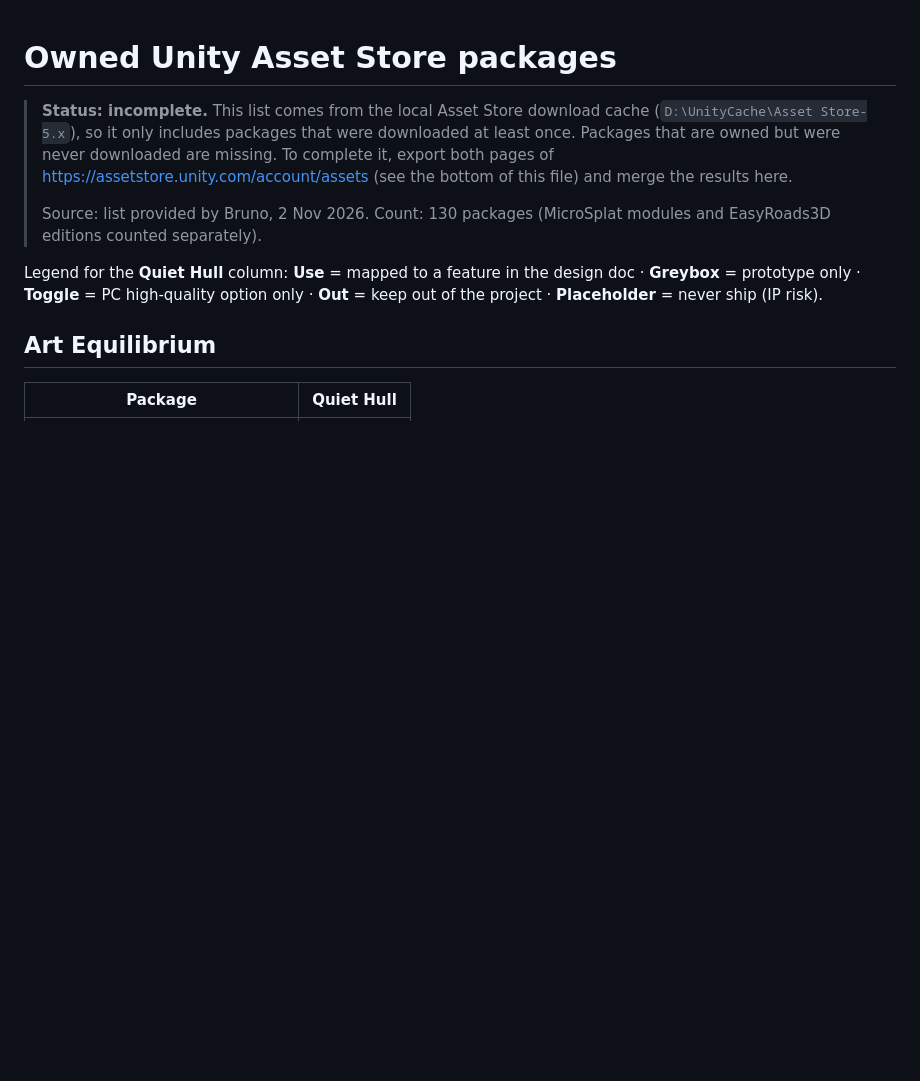
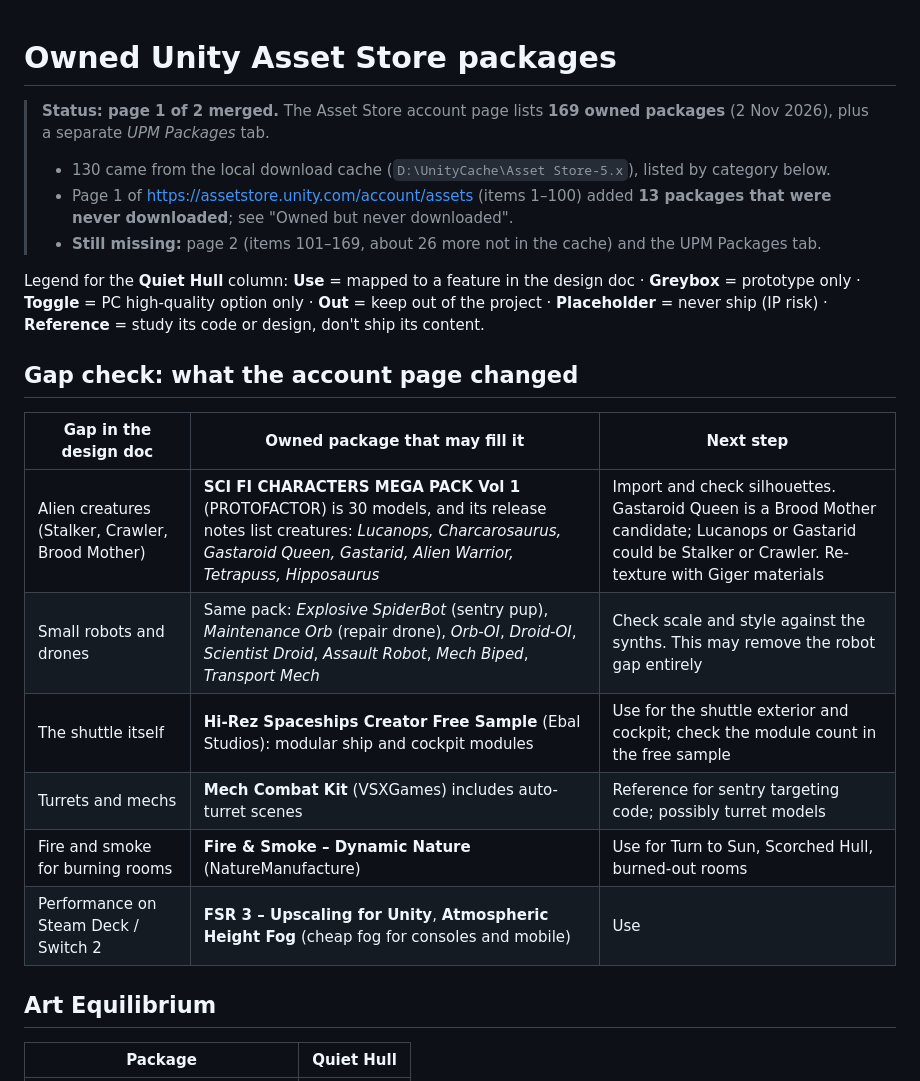
Before and after one commit to brunobozic/brunobozic.github.io, a Markdown page: quiet-hull/owned_assets.md, the part around one of its changes. Drawn GitHub-style; blank space fills up the shorter version.

```diff
--- a/quiet-hull/owned_assets.md
+++ b/quiet-hull/owned_assets.md
@@ -1,13 +1,22 @@
 # Owned Unity Asset Store packages
 
-> **Status: incomplete.** This list comes from the local Asset Store download cache
-> (`D:\UnityCache\Asset Store-5.x`), so it only includes packages that were downloaded at least once.
-> Packages that are owned but were never downloaded are missing.
-> To complete it, export both pages of https://assetstore.unity.com/account/assets (see the bottom of this file) and merge the results here.
->
-> Source: list provided by Bruno, 2 Nov 2026. Count: 130 packages (MicroSplat modules and EasyRoads3D editions counted separately).
+> **Status: page 1 of 2 merged.** The Asset Store account page lists **169 owned packages** (2 Nov 2026), plus a separate *UPM Packages* tab.
+> - 130 came from the local download cache (`D:\UnityCache\Asset Store-5.x`), listed by category below.
+> - Page 1 of https://assetstore.unity.com/account/assets (items 1–100) added **13 packages that were never downloaded**; see "Owned but never downloaded".
+> - **Still missing:** page 2 (items 101–169, about 26 more not in the cache) and the UPM Packages tab.
 
-Legend for the **Quiet Hull** column: **Use** = mapped to a feature in the design doc · **Greybox** = prototype only · **Toggle** = PC high-quality option only · **Out** = keep out of the project · **Placeholder** = never ship (IP risk).
+Legend for the **Quiet Hull** column: **Use** = mapped to a feature in the design doc · **Greybox** = prototype only · **Toggle** = PC high-quality option only · **Out** = keep out of the project · **Placeholder** = never ship (IP risk) · **Reference** = study its code or design, don't ship its content.
+
+## Gap check: what the account page changed
+
+| Gap in the design doc | Owned package that may fill it | Next step |
+| --- | --- | --- |
+| Alien creatures (Stalker, Crawler, Brood Mother) | **SCI FI CHARACTERS MEGA PACK Vol 1** (PROTOFACTOR) is 30 models, and its release notes list creatures: *Lucanops, Charcarosaurus, Gastaroid Queen, Gastarid, Alien Warrior, Tetrapuss, Hipposaurus* | Import and check silhouettes. Gastaroid Queen is a Brood Mother candidate; Lucanops or Gastarid could be Stalker or Crawler. Re-texture with Giger materials |
+| Small robots and drones | Same pack: *Explosive SpiderBot* (sentry pup), *Maintenance Orb* (repair drone), *Orb-OI*, *Droid-OI*, *Scientist Droid*, *Assault Robot*, *Mech Biped*, *Transport Mech* | Check scale and style against the synths. This may remove the robot gap entirely |
+| The shuttle itself | **Hi-Rez Spaceships Creator Free Sample** (Ebal Studios): modular ship and cockpit modules | Use for the shuttle exterior and cockpit; check the module count in the free sample |
+| Turrets and mechs | **Mech Combat Kit** (VSXGames) includes auto-turret scenes | Reference for sentry targeting code; possibly turret models |
+| Fire and smoke for burning rooms | **Fire & Smoke – Dynamic Nature** (NatureManufacture) | Use for Turn to Sun, Scorched Hull, burned-out rooms |
+| Performance on Steam Deck / Switch 2 | **FSR 3 – Upscaling for Unity**, **Atmospheric Height Fog** (cheap fog for consoles and mobile) | Use |
 
 ## Art Equilibrium
 
```
Also changed, not shown: other parts of quiet-hull/owned_assets.md (+22 -0 lines).
